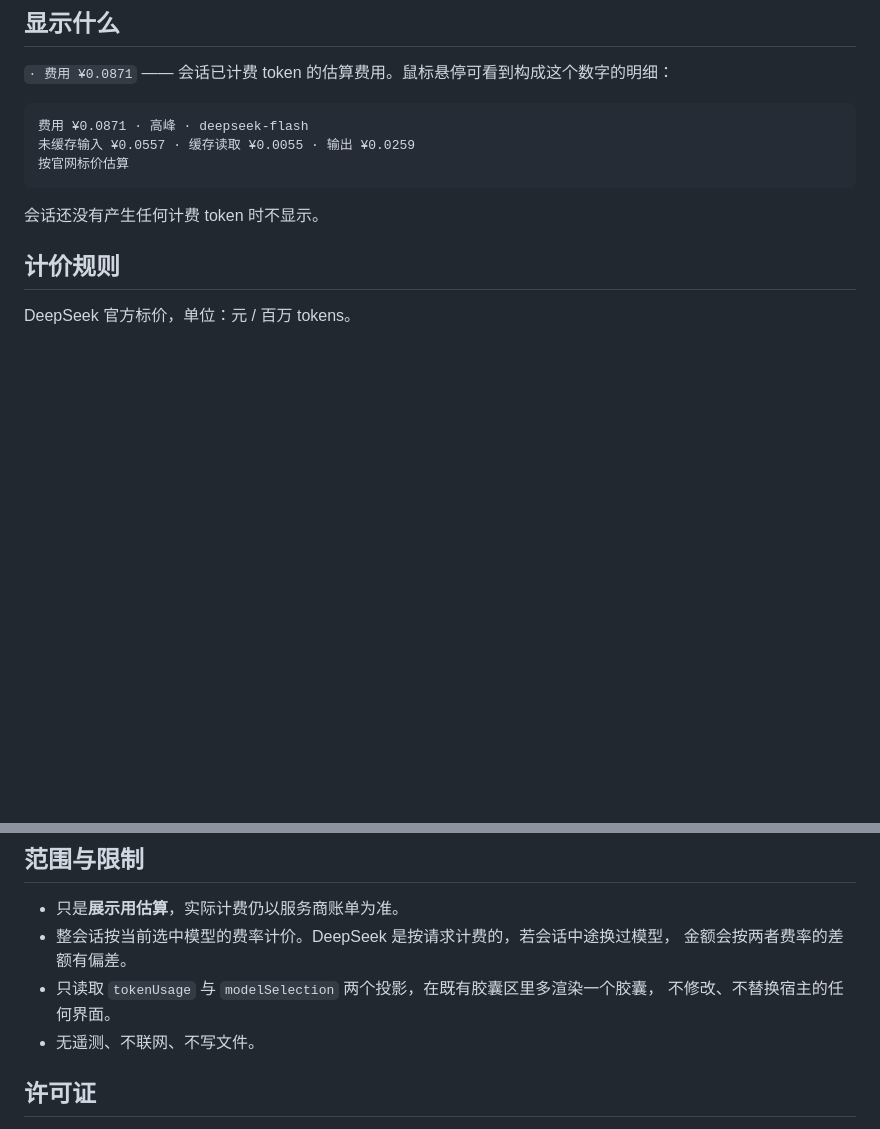
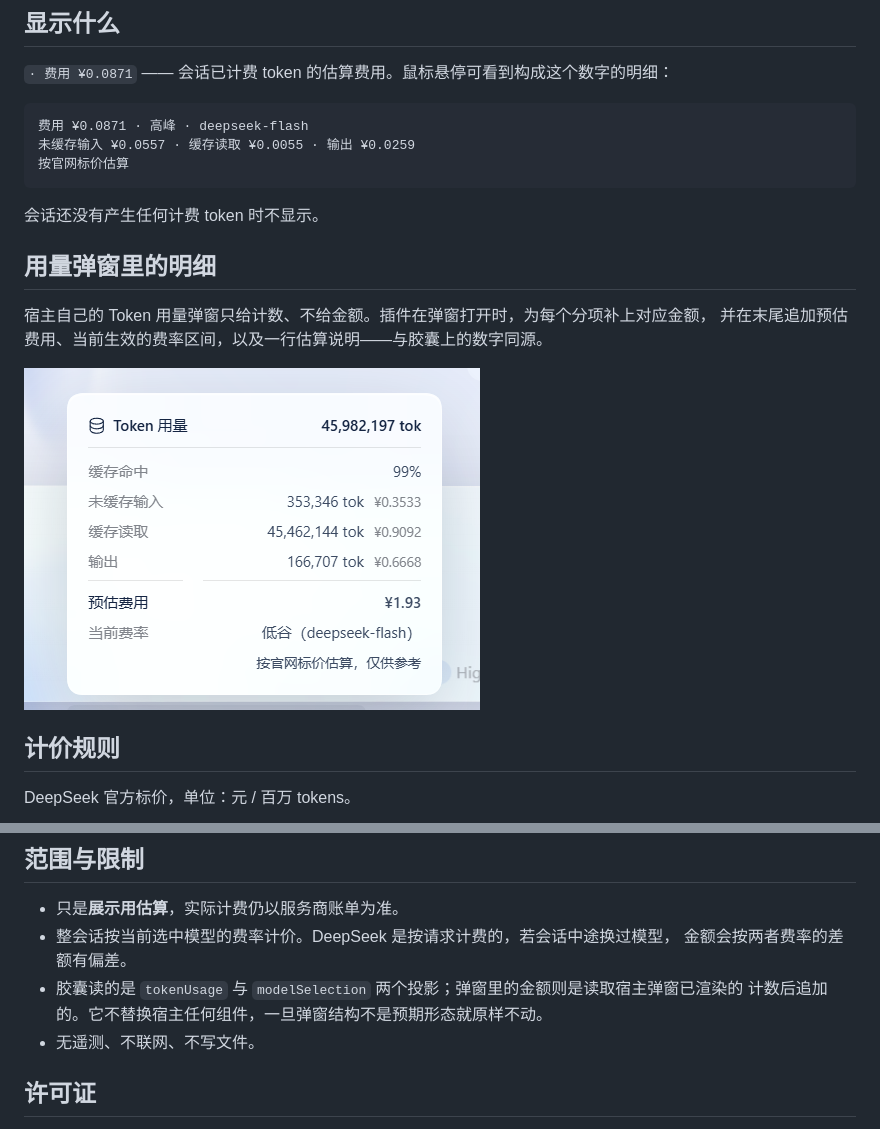
Before and after one commit to Shuaige-Da/dsh-cost-pill, a Markdown page: README.zh.md, 2 parts joined by grey strips. GitHub-like rendering; pictures changed too: preview/usage-dialog.png (added); blank space fills up the shorter version.

````diff
--- a/README.zh.md
+++ b/README.zh.md
@@ -21,6 +21,14 @@
 ```
 
 会话还没有产生任何计费 token 时不显示。
+
+## 用量弹窗里的明细
+
+宿主自己的 Token 用量弹窗只给计数、不给金额。插件在弹窗打开时，为每个分项补上对应金额，
+并在末尾追加预估费用、当前生效的费率区间，以及一行估算说明——与胶囊上的数字同源。
+
+![用量弹窗里逐项标价](preview/usage-dialog.png)
+
 
 ## 计价规则
 
@@ -57,8 +65,8 @@ dsh plugin --profile <name> add /path/to/dsh-cost-pill
 - 只是**展示用估算**，实际计费仍以服务商账单为准。
 - 整会话按当前选中模型的费率计价。DeepSeek 是按请求计费的，若会话中途换过模型，
   金额会按两者费率的差额有偏差。
-- 只读取 `tokenUsage` 与 `modelSelection` 两个投影，在既有胶囊区里多渲染一个胶囊，
-  不修改、不替换宿主的任何界面。
+- 胶囊读的是 `tokenUsage` 与 `modelSelection` 两个投影；弹窗里的金额则是读取宿主弹窗已渲染的
+  计数后追加的。它不替换宿主任何组件，一旦弹窗结构不是预期形态就原样不动。
 - 无遥测、不联网、不写文件。
 
 ## 许可证
````
Also changed, not shown: README.md (+13 -2 lines), 2 other files.
